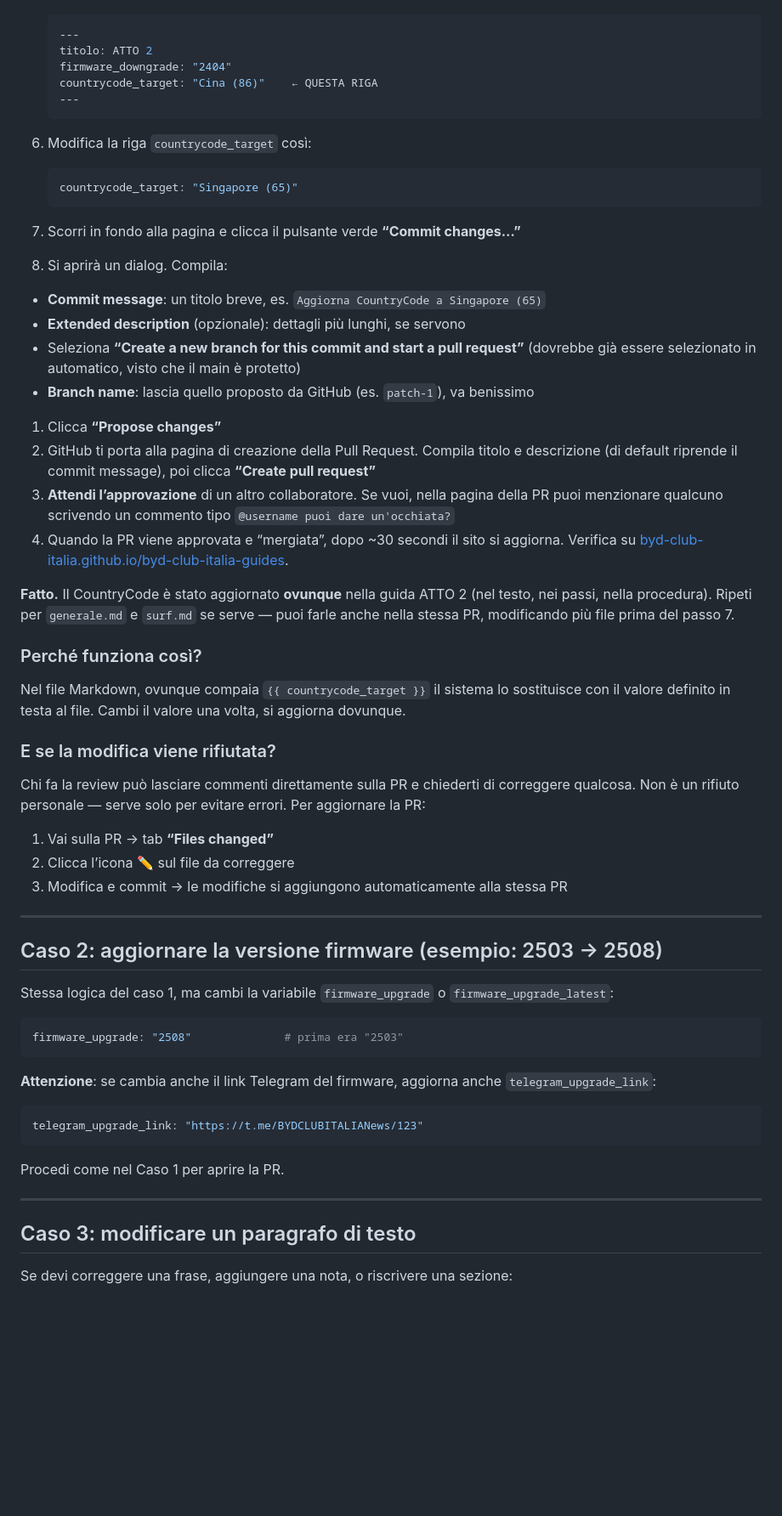
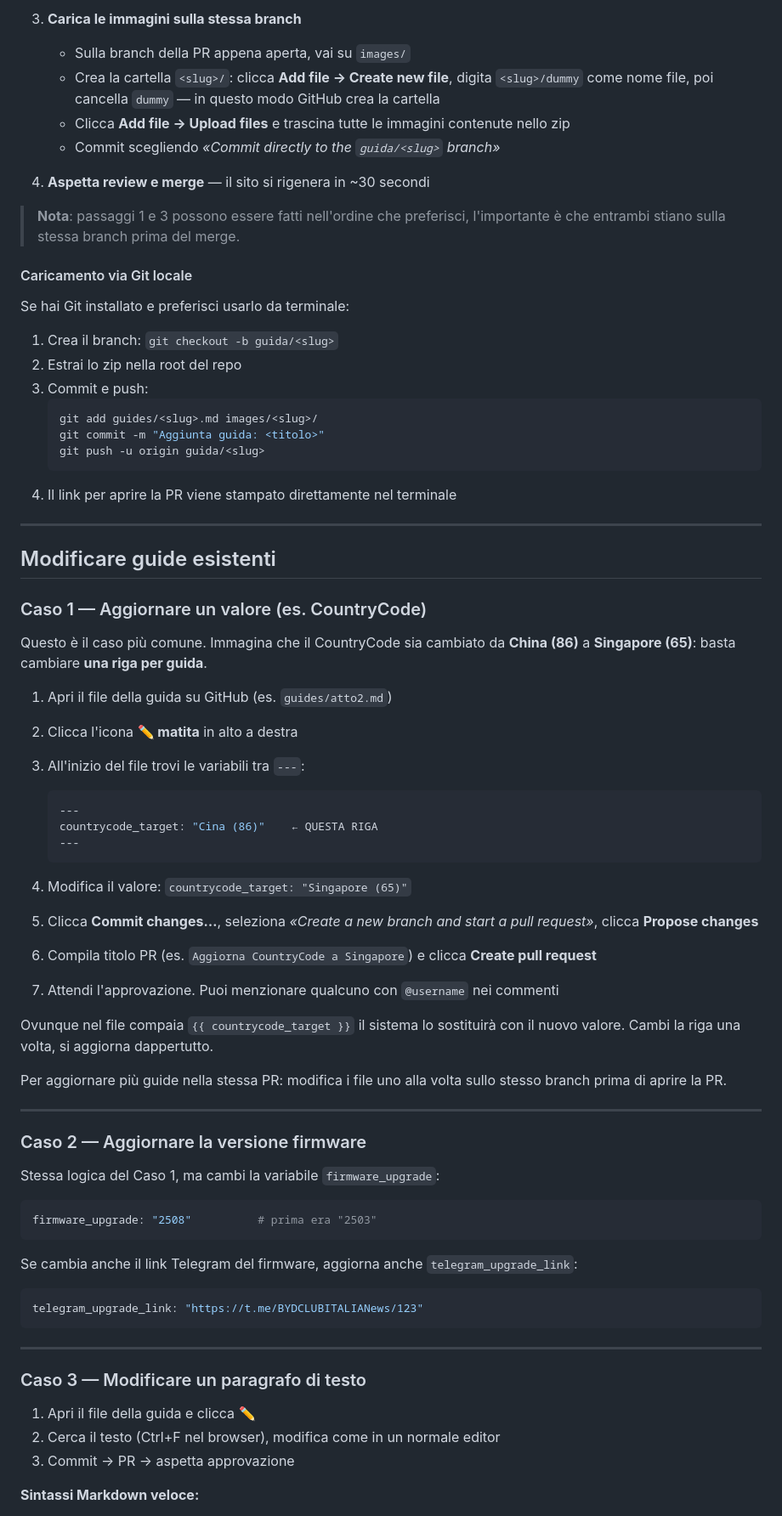
Before and after one commit to BYD-Club-Italia/byd-club-italia-guides, a Markdown page: GUIDE_FOR_EDITORS.md, the part around one of its changes. Shown at 85% size. Drawn GitHub-style; blank space fills up the shorter version.

````diff
--- a/GUIDE_FOR_EDITORS.md
+++ b/GUIDE_FOR_EDITORS.md
@@ -48,62 +195,77 @@ Questo è il caso più comune. Immagina che il CountryCode per la procedura sia
+3. **Carica le immagini sulla stessa branch**
+   - Sulla branch della PR appena aperta, vai su `images/`
+   - Crea la cartella `<slug>/`: clicca **Add file → Create new file**, digita `<slug>/dummy` come nome file, poi cancella `dummy` — in questo modo GitHub crea la cartella
+   - Clicca **Add file → Upload files** e trascina tutte le immagini contenute nello zip
+   - Commit scegliendo *«Commit directly to the `guida/<slug>` branch»*
+
+4. **Aspetta review e merge** — il sito si rigenera in ~30 secondi
+
+> **Nota**: passaggi 1 e 3 possono essere fatti nell'ordine che preferisci, l'importante è che entrambi stiano sulla stessa branch prima del merge.
+
+#### Caricamento via Git locale
+
+Se hai Git installato e preferisci usarlo da terminale:
+
+1. Crea il branch: `git checkout -b guida/<slug>`
+2. Estrai lo zip nella root del repo
+3. Commit e push:
+   ```bash
+   git add guides/<slug>.md images/<slug>/
+   git commit -m "Aggiunta guida: <titolo>"
+   git push -u origin guida/<slug>
+   ```
+4. Il link per aprire la PR viene stampato direttamente nel terminale
+
+---
+
+## Modificare guide esistenti
+
+### Caso 1 — Aggiornare un valore (es. CountryCode)
+
+Questo è il caso più comune. Immagina che il CountryCode sia cambiato da **China (86)** a **Singapore (65)**: basta cambiare **una riga per guida**.
+
+1. Apri il file della guida su GitHub (es. `guides/atto2.md`)
+2. Clicca l'icona **✏️ matita** in alto a destra
+3. All'inizio del file trovi le variabili tra `---`:
 
    ```yaml
    ---
-   titolo: ATTO 2
-   firmware_downgrade: "2404"
    countrycode_target: "Cina (86)"    ← QUESTA RIGA
    ---
    ```
-1. Modifica la riga `countrycode_target` così:
 
-   ```yaml
-   countrycode_target: "Singapore (65)"
-   ```
-1. Scorri in fondo alla pagina e clicca il pulsante verde **“Commit changes…”**
-1. Si aprirà un dialog. Compila:
-- **Commit message**: un titolo breve, es. `Aggiorna CountryCode a Singapore (65)`
-- **Extended description** (opzionale): dettagli più lunghi, se servono
-- Seleziona **“Create a new branch for this commit and start a pull request”** (dovrebbe già essere selezionato in automatico, visto che il main è protetto)
-- **Branch name**: lascia quello proposto da GitHub (es. `patch-1`), va benissimo
-1. Clicca **“Propose changes”**
-1. GitHub ti porta alla pagina di creazione della Pull Request. Compila titolo e descrizione (di default riprende il commit message), poi clicca **“Create pull request”**
-1. **Attendi l’approvazione** di un altro collaboratore. Se vuoi, nella pagina della PR puoi menzionare qualcuno scrivendo un commento tipo `@username puoi dare un'occhiata?`
-1. Quando la PR viene approvata e “mergiata”, dopo ~30 secondi il sito si aggiorna. Verifica su [byd-club-italia.github.io/byd-club-italia-guides](https://byd-club-italia.github.io/byd-club-italia-guides/).
+4. Modifica il valore: `countrycode_target: "Singapore (65)"`
+5. Clicca **Commit changes…**, seleziona *«Create a new branch and start a pull request»*, clicca **Propose changes**
+6. Compila titolo PR (es. `Aggiorna CountryCode a Singapore`) e clicca **Create pull request**
+7. Attendi l'approvazione. Puoi menzionare qualcuno con `@username` nei commenti
 
-**Fatto.** Il CountryCode è stato aggiornato **ovunque** nella guida ATTO 2 (nel testo, nei passi, nella procedura). Ripeti per `generale.md` e `surf.md` se serve — puoi farle anche nella stessa PR, modificando più file prima del passo 7.
+Ovunque nel file compaia `{{ countrycode_target }}` il sistema lo sostituirà con il nuovo valore. Cambi la riga una volta, si aggiorna dappertutto.
 
-### Perché funziona così?
+Per aggiornare più guide nella stessa PR: modifica i file uno alla volta sullo stesso branch prima di aprire la PR.
 
-Nel file Markdown, ovunque compaia `{{ countrycode_target }}` il sistema lo sostituisce con il valore definito in testa al file. Cambi il valore una volta, si aggiorna dovunque.
+---
 
-### E se la modifica viene rifiutata?
+### Caso 2 — Aggiornare la versione firmware
 
-Chi fa la review può lasciare commenti direttamente sulla PR e chiederti di correggere qualcosa. Non è un rifiuto personale — serve solo per evitare errori. Per aggiornare la PR:
-
-1. Vai sulla PR → tab **“Files changed”**
-1. Clicca l’icona ✏️ sul file da correggere
-1. Modifica e commit → le modifiche si aggiungono automaticamente alla stessa PR
-
------
-
-## Caso 2: aggiornare la versione firmware (esempio: 2503 → 2508)
-
-Stessa logica del caso 1, ma cambi la variabile `firmware_upgrade` o `firmware_upgrade_latest`:
+Stessa logica del Caso 1, ma cambi la variabile `firmware_upgrade`:
 
 ```yaml
-firmware_upgrade: "2508"              # prima era "2503"
+firmware_upgrade: "2508"          # prima era "2503"
 ```
 
-**Attenzione**: se cambia anche il link Telegram del firmware, aggiorna anche `telegram_upgrade_link`:
+Se cambia anche il link Telegram del firmware, aggiorna anche `telegram_upgrade_link`:
 
 ```yaml
 telegram_upgrade_link: "https://t.me/BYDCLUBITALIANews/123"
 ```
 
-Procedi come nel Caso 1 per aprire la PR.
+---
 
------
+### Caso 3 — Modificare un paragrafo di testo
 
-## Caso 3: modificare un paragrafo di testo
+1. Apri il file della guida e clicca **✏️**
+2. Cerca il testo (Ctrl+F nel browser), modifica come in un normale editor
+3. Commit → PR → aspetta approvazione
 
-Se devi correggere una frase, aggiungere una nota, o riscrivere una sezione:
+**Sintassi Markdown veloce:**
 
````
Also changed, not shown: other parts of GUIDE_FOR_EDITORS.md (+256 -250 lines).
